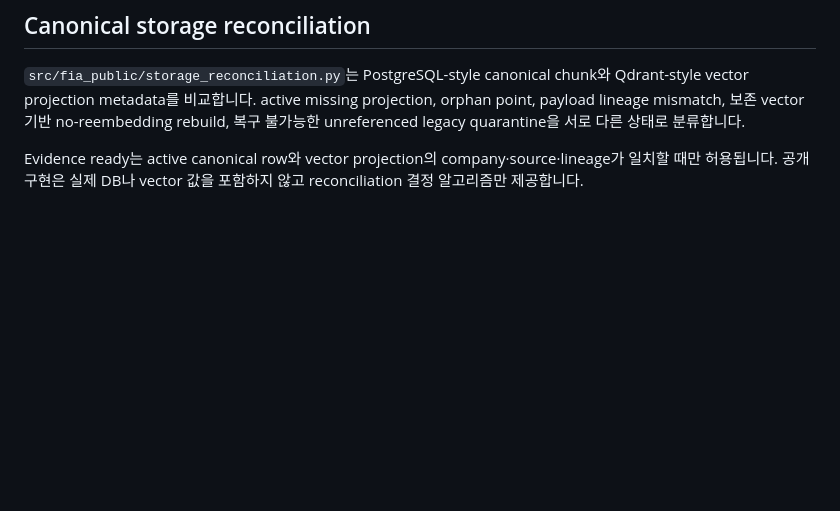
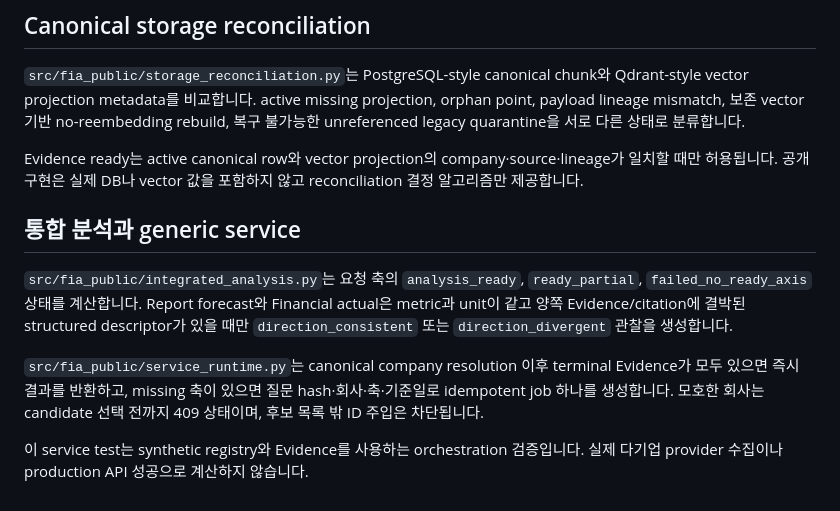
Before and after one commit to figure-2/Financial-Insight-Agent, a Markdown page: docs/architecture.md, the part around the change. Drawn GitHub-style; blank space fills up the shorter version.

```diff
--- a/docs/architecture.md
+++ b/docs/architecture.md
@@ -109,3 +109,18 @@ orphan point, payload lineage mismatch, 보존 vector 기반 no-reembedding rebu
 Evidence ready는 active canonical row와 vector projection의 company·source·lineage가
 일치할 때만 허용됩니다. 공개 구현은 실제 DB나 vector 값을 포함하지 않고 reconciliation
 결정 알고리즘만 제공합니다.
+
+## 통합 분석과 generic service
+
+`src/fia_public/integrated_analysis.py`는 요청 축의 `analysis_ready`, `ready_partial`,
+`failed_no_ready_axis` 상태를 계산합니다. Report forecast와 Financial actual은 metric과
+unit이 같고 양쪽 Evidence/citation에 결박된 structured descriptor가 있을 때만
+`direction_consistent` 또는 `direction_divergent` 관찰을 생성합니다.
+
+`src/fia_public/service_runtime.py`는 canonical company resolution 이후 terminal Evidence가
+모두 있으면 즉시 결과를 반환하고, missing 축이 있으면 질문 hash·회사·축·기준일로
+idempotent job 하나를 생성합니다. 모호한 회사는 candidate 선택 전까지 409 상태이며,
+후보 목록 밖 ID 주입은 차단됩니다.
+
+이 service test는 synthetic registry와 Evidence를 사용하는 orchestration 검증입니다.
+실제 다기업 provider 수집이나 production API 성공으로 계산하지 않습니다.
```
Also changed, not shown: README.md (+5 -0 lines).
